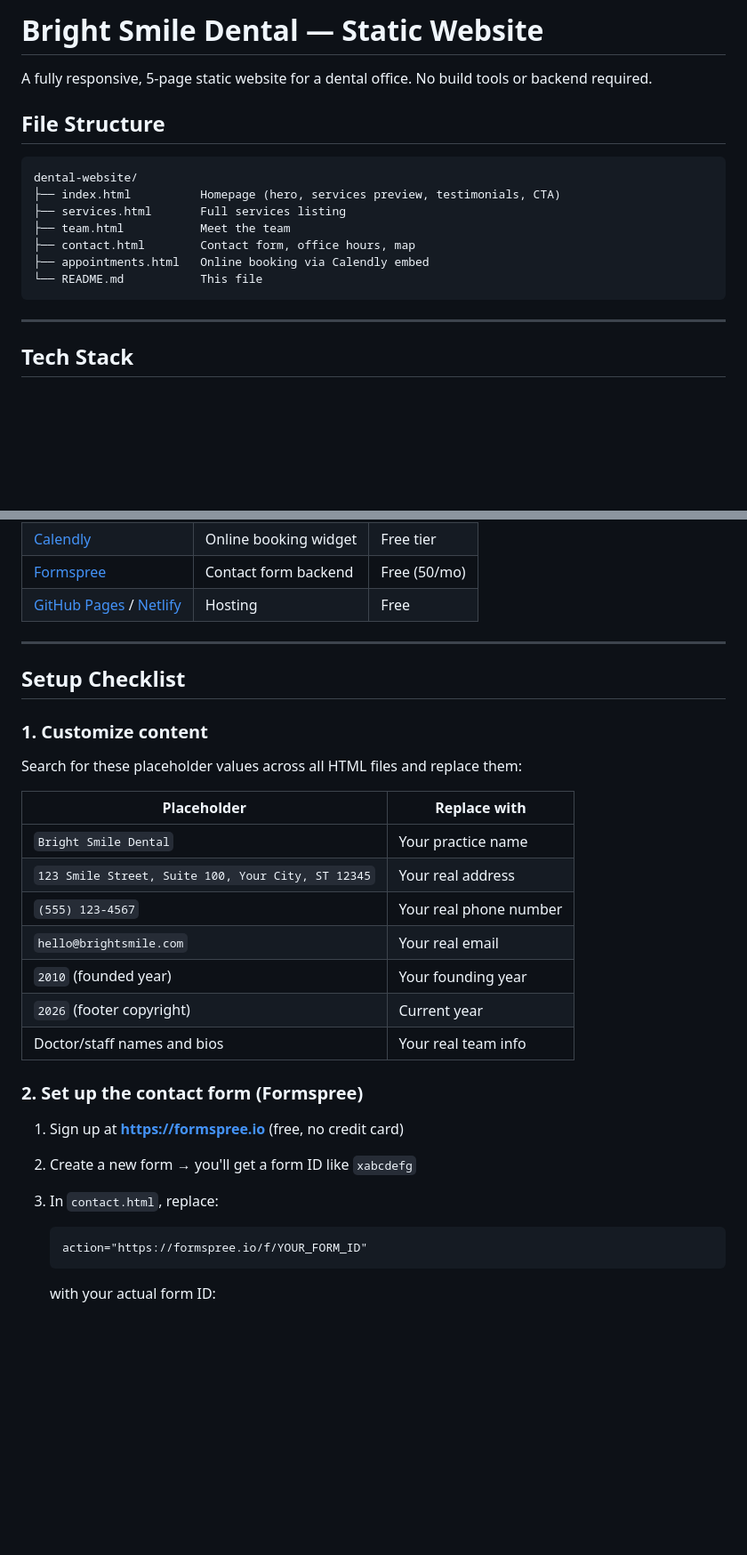
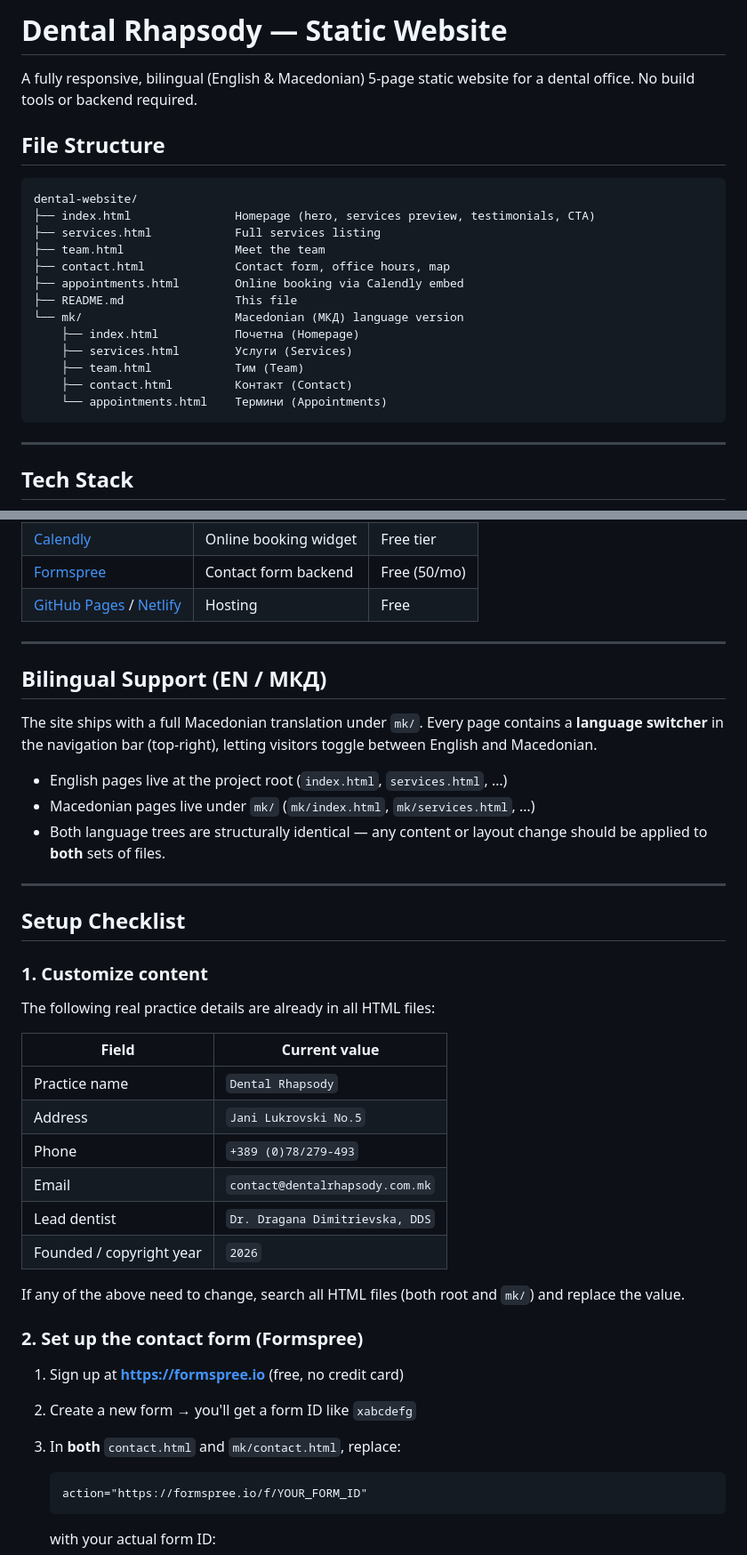
Before and after one commit to DarkoDim90/dental-website, a Markdown page: README.md, 2 parts joined by grey strips. Shown at 89% size. Drawn GitHub-style; blank space fills up the shorter version.

````diff
--- a/README.md
+++ b/README.md
@@ -1,17 +1,23 @@
-# Bright Smile Dental — Static Website
+# Dental Rhapsody — Static Website
 
-A fully responsive, 5-page static website for a dental office. No build tools or backend required.
+A fully responsive, bilingual (English & Macedonian) 5-page static website for a dental office. No build tools or backend required.
 
 ## File Structure
 
 ```
 dental-website/
-├── index.html          Homepage (hero, services preview, testimonials, CTA)
-├── services.html       Full services listing
-├── team.html           Meet the team
-├── contact.html        Contact form, office hours, map
-├── appointments.html   Online booking via Calendly embed
-└── README.md           This file
+├── index.html               Homepage (hero, services preview, testimonials, CTA)
+├── services.html            Full services listing
+├── team.html                Meet the team
+├── contact.html             Contact form, office hours, map
+├── appointments.html        Online booking via Calendly embed
+├── README.md                This file
+└── mk/                      Macedonian (МКД) language version
+    ├── index.html           Почетна (Homepage)
+    ├── services.html        Услуги (Services)
+    ├── team.html            Тим (Team)
+    ├── contact.html         Контакт (Contact)
+    └── appointments.html    Термини (Appointments)
 ```
 
 ---
@@ -29,27 +35,38 @@ dental-website/
 
 ---
 
+## Bilingual Support (EN / МКД)
+
+The site ships with a full Macedonian translation under `mk/`. Every page contains a **language switcher** in the navigation bar (top-right), letting visitors toggle between English and Macedonian.
+
+- English pages live at the project root (`index.html`, `services.html`, …)
+- Macedonian pages live under `mk/` (`mk/index.html`, `mk/services.html`, …)
+- Both language trees are structurally identical — any content or layout change should be applied to **both** sets of files.
+
+---
+
 ## Setup Checklist
 
 ### 1. Customize content
 
-Search for these placeholder values across all HTML files and replace them:
+The following real practice details are already in all HTML files:
 
-| Placeholder | Replace with |
+| Field | Current value |
 |---|---|
-| `Bright Smile Dental` | Your practice name |
-| `123 Smile Street, Suite 100, Your City, ST 12345` | Your real address |
-| `(555) 123-4567` | Your real phone number |
-| `hello@brightsmile.com` | Your real email |
-| `2010` (founded year) | Your founding year |
-| `2026` (footer copyright) | Current year |
-| Doctor/staff names and bios | Your real team info |
+| Practice name | `Dental Rhapsody` |
+| Address | `Jani Lukrovski No.5` |
+| Phone | `+389 (0)78/279-493` |
+| Email | `contact@dentalrhapsody.com.mk` |
+| Lead dentist | `Dr. Dragana Dimitrievska, DDS` |
+| Founded / copyright year | `2026` |
+
+If any of the above need to change, search all HTML files (both root and `mk/`) and replace the value.
 
 ### 2. Set up the contact form (Formspree)
 
 1. Sign up at **<https://formspree.io>** (free, no credit card)
 2. Create a new form → you'll get a form ID like `xabcdefg`
-3. In `contact.html`, replace:
+3. In **both** `contact.html` and `mk/contact.html`, replace:
 
    ```html
    action="https://formspree.io/f/YOUR_FORM_ID"
````
Also changed, not shown: other parts of README.md (+15 -14 lines).
